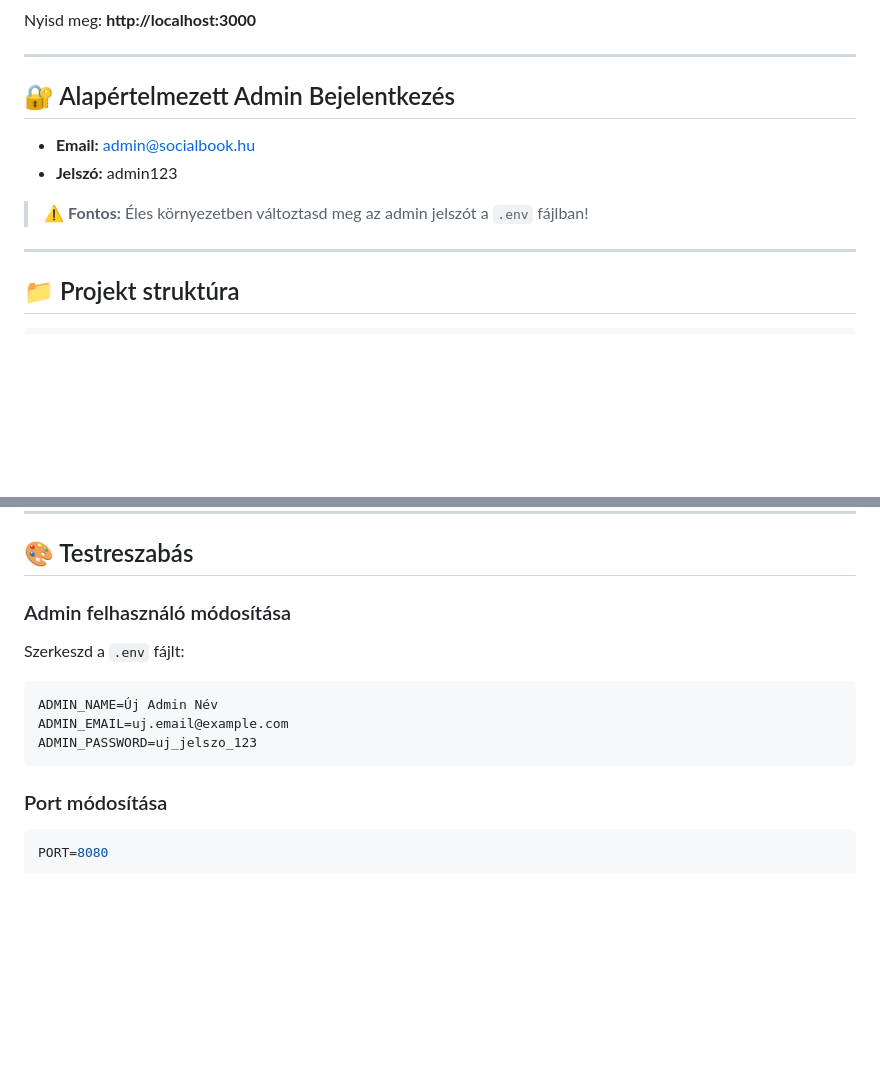
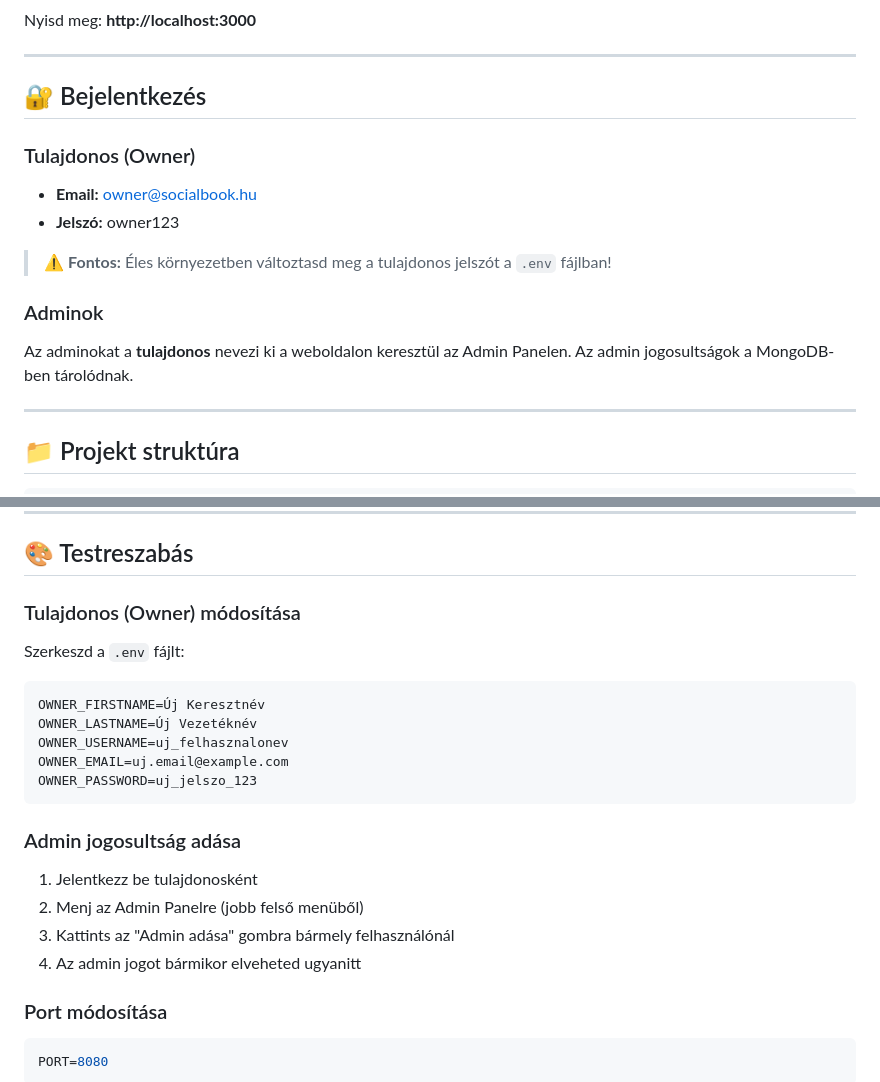
Before and after one commit to G0KU0/Facebook, a Markdown page: README.md, 2 parts joined by grey strips. Rendered like a GitHub page; blank space fills up the shorter version.

````diff
--- a/README.md
+++ b/README.md
@@ -126,12 +126,16 @@ Nyisd meg: **http://localhost:3000**
 
 ---
 
-## 🔐 Alapértelmezett Admin Bejelentkezés
+## 🔐 Bejelentkezés
 
-- **Email:** admin@socialbook.hu
-- **Jelszó:** admin123
+### Tulajdonos (Owner)
+- **Email:** owner@socialbook.hu
+- **Jelszó:** owner123
 
-> ⚠️ **Fontos:** Éles környezetben változtasd meg az admin jelszót a `.env` fájlban!
+> ⚠️ **Fontos:** Éles környezetben változtasd meg a tulajdonos jelszót a `.env` fájlban!
+
+### Adminok
+Az adminokat a **tulajdonos** nevezi ki a weboldalon keresztül az Admin Panelen. Az admin jogosultságok a MongoDB-ben tárolódnak.
 
 ---
 
@@ -214,13 +218,21 @@ socialbook/
 
 ## 🎨 Testreszabás
 
-### Admin felhasználó módosítása
+### Tulajdonos (Owner) módosítása
 Szerkeszd a `.env` fájlt:
 ```env
-ADMIN_NAME=Új Admin Név
-ADMIN_EMAIL=uj.email@example.com
-ADMIN_PASSWORD=uj_jelszo_123
+OWNER_FIRSTNAME=Új Keresztnév
+OWNER_LASTNAME=Új Vezetéknév
+OWNER_USERNAME=uj_felhasznalonev
+OWNER_EMAIL=uj.email@example.com
+OWNER_PASSWORD=uj_jelszo_123
 ```
+
+### Admin jogosultság adása
+1. Jelentkezz be tulajdonosként
+2. Menj az Admin Panelre (jobb felső menüből)
+3. Kattints az "Admin adása" gombra bármely felhasználónál
+4. Az admin jogot bármikor elveheted ugyanitt
 
 ### Port módosítása
 ```env
````
